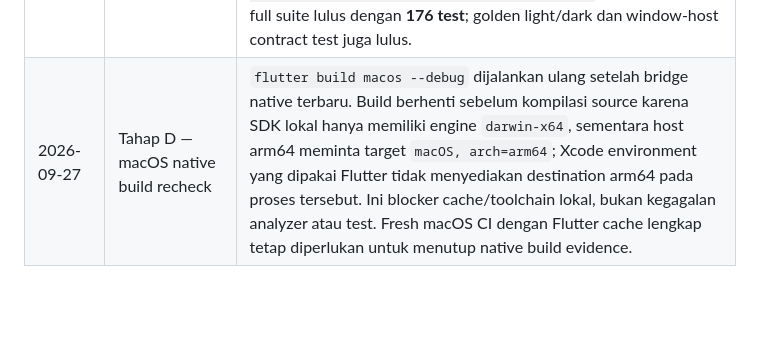
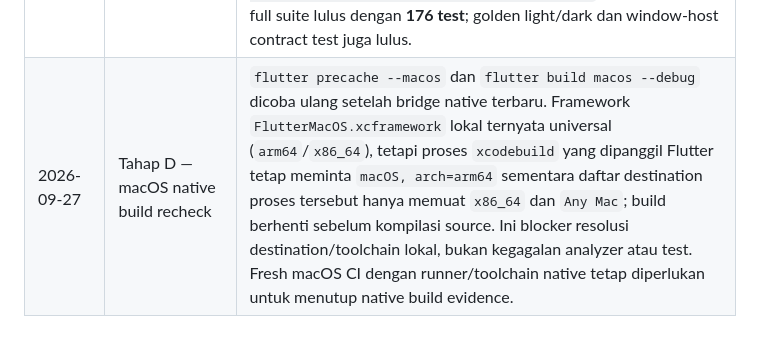
Before and after one commit to relgeo/flutter, a Markdown page: docs/plans/01-theme-and-modular-workbench.md, the part around the change. GitHub-like rendering; blank space fills up the shorter version.

Commit message:
docs: clarify macOS toolchain blocker

```diff
--- a/docs/plans/01-theme-and-modular-workbench.md
+++ b/docs/plans/01-theme-and-modular-workbench.md
@@ -400,4 +400,4 @@ Dokumen ini adalah rencana milik repository Flutter. Workspace hanya mencatat st
 | 2026-09-27 | Tahap D — Windows window bridge partial | Runner Windows sekarang memasang `MethodChannel<EncodableValue>` pada `relgeo/window`, menerapkan ukuran default dengan DPI scaling, dan mempertahankan minimum tracking size. Kode belum diverifikasi melalui build Windows; bridge Linux dan runtime resize lintas host masih terbuka. |
 | 2026-09-27 | Tahap D — Linux window bridge partial | Runner GTK Linux sekarang memasang `FlMethodChannel` pada `relgeo/window`, menerapkan default `1440×900`, minimum `1024×640`, dan resize saat konfigurasi diterima. Kode belum diverifikasi melalui build Ubuntu; runtime resize lintas host masih terbuka. |
 | 2026-09-27 | Tahap C/D/E — Dart bridge regression cleanup | Analyzer lokal menemukan import kontrak yang hilang pada `MethodChannelWorkbenchWindowHost` dan satu import tidak terpakai; keduanya diperbaiki. Full suite sempat menemukan overflow pada `WorkbenchPreviewFeature` di ukuran uji pendek, lalu kontrol toolbar/overlay diberi scroll fallback hanya saat tinggi slot pendek agar layout desktop dan golden tetap stabil. `flutter analyze --no-fatal-warnings --no-fatal-infos` lulus tanpa issue; full suite lulus dengan **176 test**; golden light/dark dan window-host contract test juga lulus. |
-| 2026-09-27 | Tahap D — macOS native build recheck | `flutter build macos --debug` dijalankan ulang setelah bridge native terbaru. Build berhenti sebelum kompilasi source karena SDK lokal hanya memiliki engine `darwin-x64`, sementara host arm64 meminta target `macOS, arch=arm64`; Xcode environment yang dipakai Flutter tidak menyediakan destination arm64 pada proses tersebut. Ini blocker cache/toolchain lokal, bukan kegagalan analyzer atau test. Fresh macOS CI dengan Flutter cache lengkap tetap diperlukan untuk menutup native build evidence. |
+| 2026-09-27 | Tahap D — macOS native build recheck | `flutter precache --macos` dan `flutter build macos --debug` dicoba ulang setelah bridge native terbaru. Framework `FlutterMacOS.xcframework` lokal ternyata universal (`arm64`/`x86_64`), tetapi proses `xcodebuild` yang dipanggil Flutter tetap meminta `macOS, arch=arm64` sementara daftar destination proses tersebut hanya memuat `x86_64` dan `Any Mac`; build berhenti sebelum kompilasi source. Ini blocker resolusi destination/toolchain lokal, bukan kegagalan analyzer atau test. Fresh macOS CI dengan runner/toolchain native tetap diperlukan untuk menutup native build evidence. |
```
